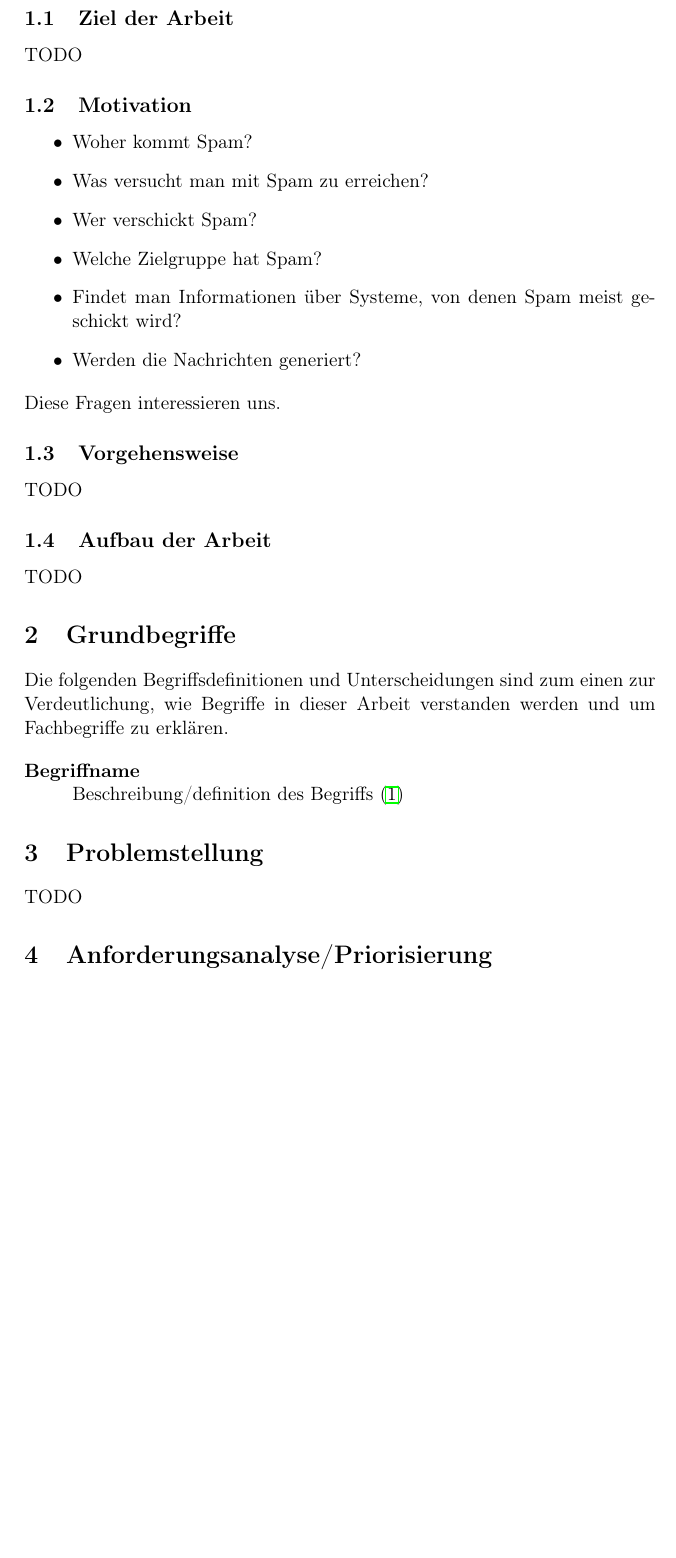
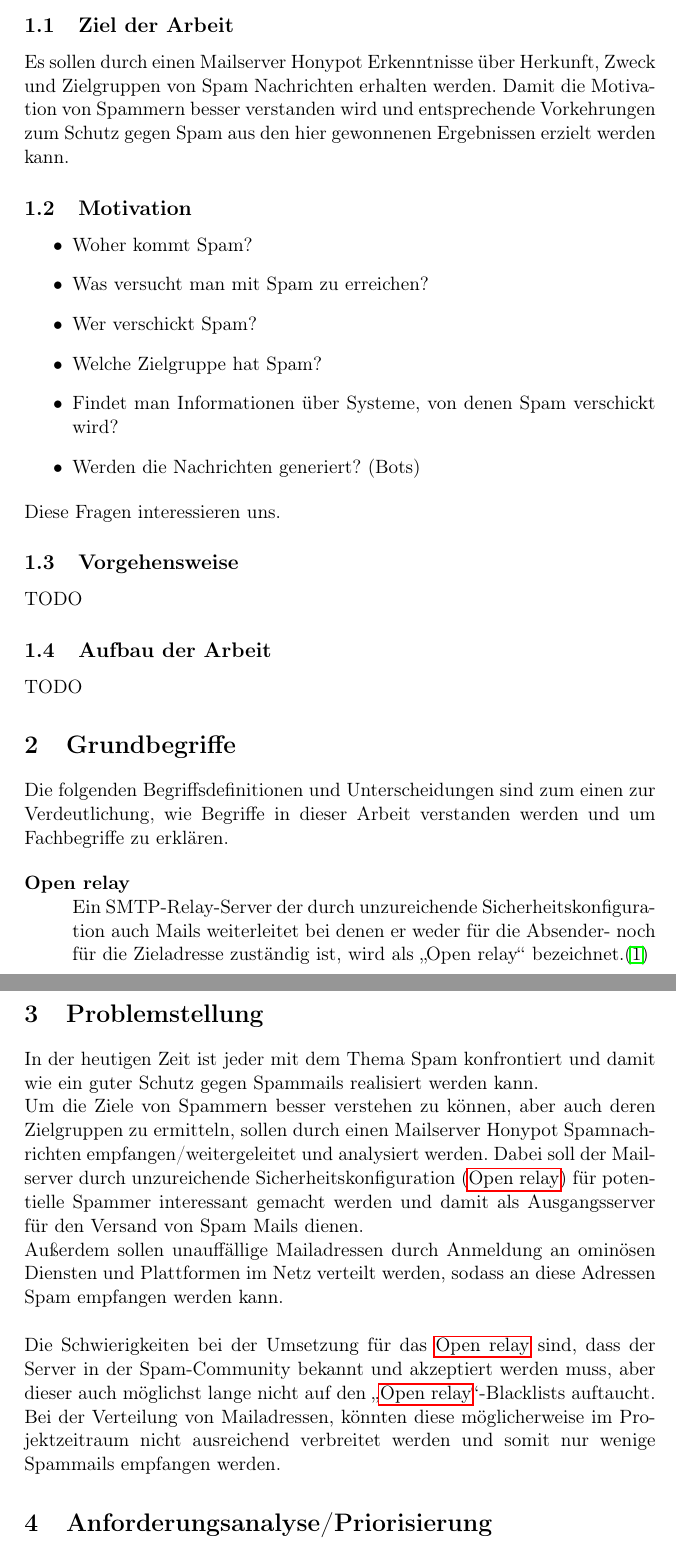
Before and after one commit to Michiruf-Education/Systemadministration, a LaTeX paper (doc/systemAdministration.tex): part of page 3 of 6 before the commit and two parts of pages 3 and 4 of 7 after it, the two joined at a grey line, cut so that both start at the same text, the shorter picture padded with empty space. Compiled offline with pdfLaTeX.

Commit message:
Revided and complemented abstract. Added goal of project and problem definition.

```diff
--- a/doc/systemAdministration.tex
+++ b/doc/systemAdministration.tex
@@ -47,7 +47,7 @@ Das Ziel des Projektes ist ...\color{red}{TODO}
 \section{Einleitung/Motivation}\label{sec:Einleitung}
 
 	\subsection{Ziel der Arbeit}\label{sec:Ziel}
-		TODO
+		Es sollen durch einen Mailserver Honypot Erkenntnisse über Herkunft, Zweck und Zielgruppen von Spam Nachrichten erhalten werden. Damit die Motivation von Spammern besser verstanden wird und entsprechende Vorkehrungen zum Schutz gegen Spam aus den hier gewonnenen Ergebnissen erzielt werden kann.
 
 	% TODO Nehmen wir das?!
 	\subsection{Motivation}\label{sec:Motivation}
@@ -56,8 +56,8 @@ Das Ziel des Projektes ist ...\color{red}{TODO}
 		\item Was versucht man mit Spam zu erreichen?
 		\item Wer verschickt Spam?
 		\item Welche Zielgruppe hat Spam?
-		\item Findet man Informationen über Systeme, von denen Spam meist geschickt wird?
-		\item Werden die Nachrichten generiert?
+		\item Findet man Informationen über Systeme, von denen Spam verschickt wird?
+		\item Werden die Nachrichten generiert? (Bots)
 		\end{itemize}
 		Diese Fragen interessieren uns.
 
@@ -72,13 +72,22 @@ Das Ziel des Projektes ist ...\color{red}{TODO}
 	Die folgenden Begriffsdefinitionen und Unterscheidungen sind zum einen zur Verdeutlichung, wie Begriffe in dieser Arbeit verstanden werden und um Fachbegriffe zu erklären.
 
 	\begin{description}
-	\item[Begriffname\label{itm:BegriffReferenzname}]\hfill \\
-		Beschreibung/definition des Begriffs \cite{BeispielBuch}
+	\item[Open relay\label{itm:OpenRelay}]\hfill \\
+		Ein SMTP-Relay-Server der durch unzureichende Sicherheitskonfiguration auch Mails weiterleitet bei denen er weder für die Absender- noch für die Zieladresse zuständig ist, wird als "`Open relay"' bezeichnet.\cite{SMTP-Relay-Server}
 	\end{description}
 
 
 \section{Problemstellung}\label{sec:Problemstellung}
-	TODO
+	In der heutigen Zeit ist jeder mit dem Thema Spam konfrontiert und damit wie ein guter Schutz gegen Spammails realisiert werden kann.
+
+	Um die Ziele von Spammern besser verstehen zu können, aber auch deren Zielgruppen zu ermitteln, sollen durch einen Mailserver Honypot Spamnachrichten empfangen/weitergeleitet und analysiert werden.
+	Dabei soll der Mailserver durch unzureichende Sicherheitskonfiguration (\nameref{itm:OpenRelay}) für potentielle Spammer interessant gemacht werden und damit als Ausgangsserver für den Versand von Spam Mails dienen.
+
+	Außerdem sollen unauffällige Mailadressen durch Anmeldung an ominösen Diensten und Plattformen im Netz verteilt werden, sodass an diese Adressen Spam empfangen werden kann.\\
+
+	Die Schwierigkeiten bei der Umsetzung für das \nameref{itm:OpenRelay} sind, dass der Server in der Spam-Community bekannt und akzeptiert werden muss, aber dieser auch möglichst lange nicht auf den "`\nameref{itm:OpenRelay}"'"~Blacklists auftaucht.
+
+	Bei der Verteilung von Mailadressen, könnten diese möglicherweise im Projektzeitraum nicht ausreichend verbreitet werden und somit nur wenige Spammails empfangen werden.
 
 
 \section{Anforderungsanalyse/Priorisierung}\label{sec:AnforderungsanalysePriorisierung}
```
Also changed, not shown: doc/zitate.bib (+6 -6 lines), doc/systemAdministration.tex (9 more changed lines).
